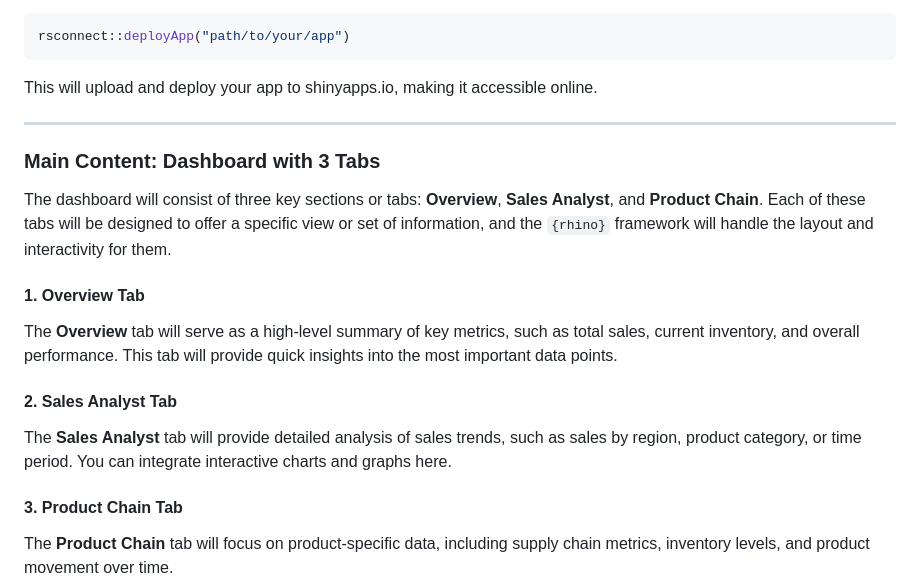
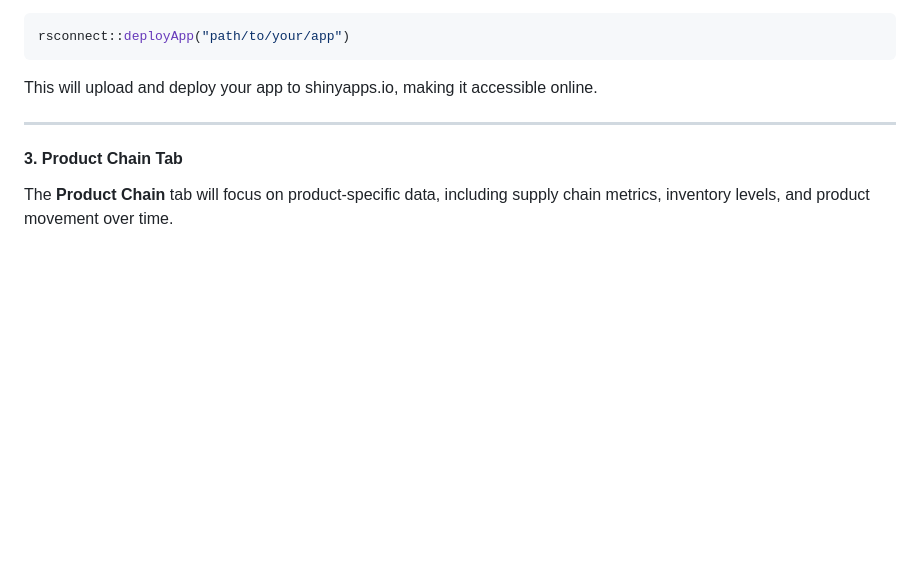
Before and after one commit to Loccx78vn/supply-chain-app, a Markdown page: README.md, the part around the change. Drawn GitHub-style; blank space fills up the shorter version.

```diff
--- a/README.md
+++ b/README.md
@@ -96,18 +96,6 @@ This will upload and deploy your app to shinyapps.io, making it accessible onlin
 
 ---
 
-### Main Content: Dashboard with 3 Tabs
-
-The dashboard will consist of three key sections or tabs: **Overview**, **Sales Analyst**, and **Product Chain**. Each of these tabs will be designed to offer a specific view or set of information, and the `{rhino}` framework will handle the layout and interactivity for them.
-
-#### 1. Overview Tab
-
-The **Overview** tab will serve as a high-level summary of key metrics, such as total sales, current inventory, and overall performance. This tab will provide quick insights into the most important data points.
-
-#### 2. Sales Analyst Tab
-
-The **Sales Analyst** tab will provide detailed analysis of sales trends, such as sales by region, product category, or time period. You can integrate interactive charts and graphs here.
-
 #### 3. Product Chain Tab
 
 The **Product Chain** tab will focus on product-specific data, including supply chain metrics, inventory levels, and product movement over time.
```
